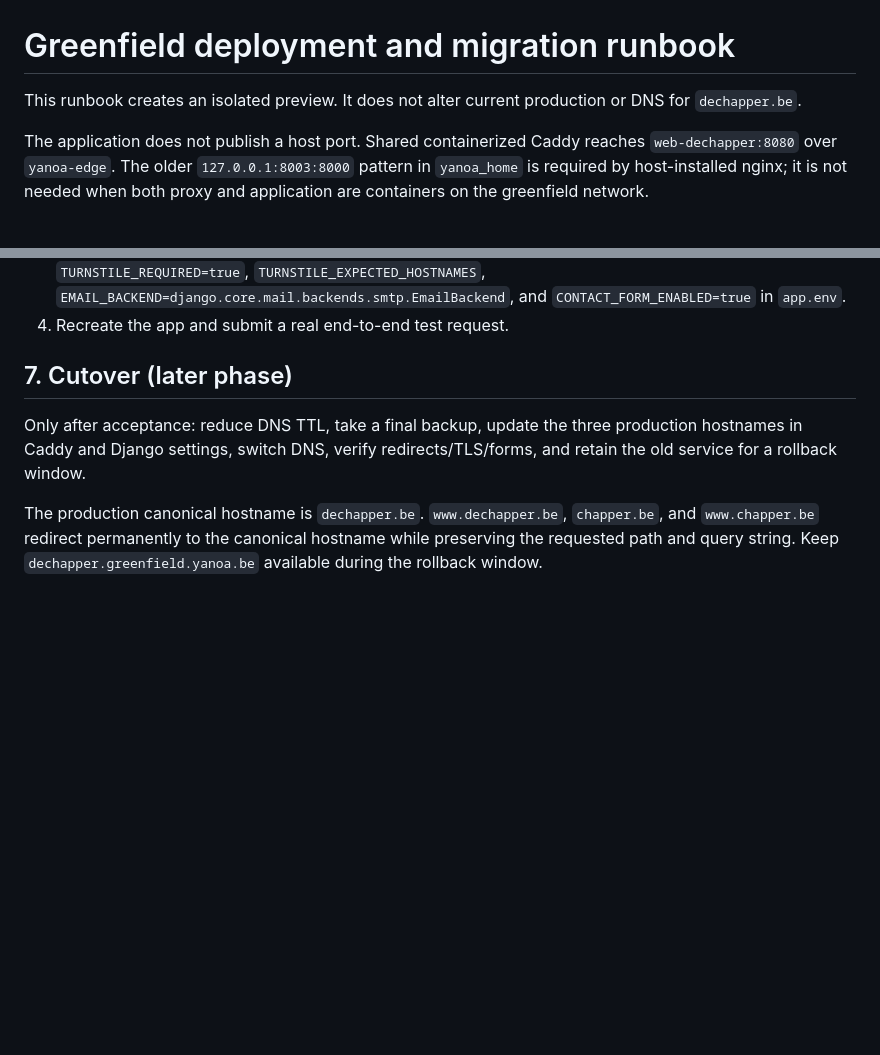
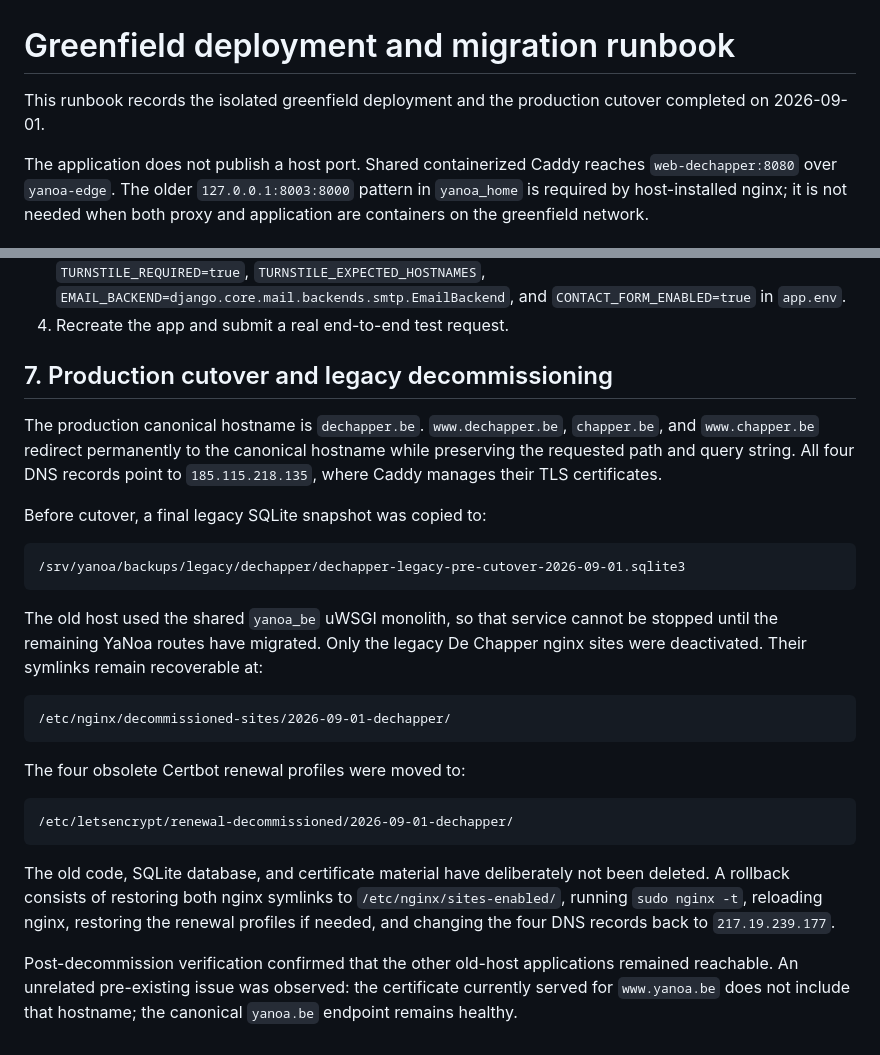
Before and after one commit to d1rksm33ts/web_dechapper, a Markdown page: docs/migration-runbook.md, 2 parts joined by grey strips. GitHub-like rendering; blank space fills up the shorter version.

Commit message:
Document De Chapper production cutover

````diff
--- a/docs/migration-runbook.md
+++ b/docs/migration-runbook.md
@@ -1,6 +1,7 @@
 # Greenfield deployment and migration runbook
 
-This runbook creates an isolated preview. It does not alter current production or DNS for `dechapper.be`.
+This runbook records the isolated greenfield deployment and the production
+cutover completed on 2026-09-01.
 
 The application does not publish a host port. Shared containerized Caddy reaches
 `web-dechapper:8080` over `yanoa-edge`. The older `127.0.0.1:8003:8000` pattern
@@ -74,8 +75,40 @@ Before enabling the form:
 3. Store its secret in `turnstile_secret` and set the SMTP variables, `TURNSTILE_SITE_KEY`, `TURNSTILE_REQUIRED=true`, `TURNSTILE_EXPECTED_HOSTNAMES`, `EMAIL_BACKEND=django.core.mail.backends.smtp.EmailBackend`, and `CONTACT_FORM_ENABLED=true` in `app.env`.
 4. Recreate the app and submit a real end-to-end test request.
 
-## 7. Cutover (later phase)
+## 7. Production cutover and legacy decommissioning
 
-Only after acceptance: reduce DNS TTL, take a final backup, update the three production hostnames in Caddy and Django settings, switch DNS, verify redirects/TLS/forms, and retain the old service for a rollback window.
+The production canonical hostname is `dechapper.be`. `www.dechapper.be`,
+`chapper.be`, and `www.chapper.be` redirect permanently to the canonical
+hostname while preserving the requested path and query string. All four DNS
+records point to `185.115.218.135`, where Caddy manages their TLS certificates.
 
-The production canonical hostname is `dechapper.be`. `www.dechapper.be`, `chapper.be`, and `www.chapper.be` redirect permanently to the canonical hostname while preserving the requested path and query string. Keep `dechapper.greenfield.yanoa.be` available during the rollback window.
+Before cutover, a final legacy SQLite snapshot was copied to:
+
+```text
+/srv/yanoa/backups/legacy/dechapper/dechapper-legacy-pre-cutover-2026-09-01.sqlite3
+```
+
+The old host used the shared `yanoa_be` uWSGI monolith, so that service cannot
+be stopped until the remaining YaNoa routes have migrated. Only the legacy
+De Chapper nginx sites were deactivated. Their symlinks remain recoverable at:
+
+```text
+/etc/nginx/decommissioned-sites/2026-09-01-dechapper/
+```
+
+The four obsolete Certbot renewal profiles were moved to:
+
+```text
+/etc/letsencrypt/renewal-decommissioned/2026-09-01-dechapper/
+```
+
+The old code, SQLite database, and certificate material have deliberately not
+been deleted. A rollback consists of restoring both nginx symlinks to
+`/etc/nginx/sites-enabled/`, running `sudo nginx -t`, reloading nginx, restoring
+the renewal profiles if needed, and changing the four DNS records back to
+`217.19.239.177`.
+
+Post-decommission verification confirmed that the other old-host applications
+remained reachable. An unrelated pre-existing issue was observed: the
+certificate currently served for `www.yanoa.be` does not include that hostname;
+the canonical `yanoa.be` endpoint remains healthy.
````
